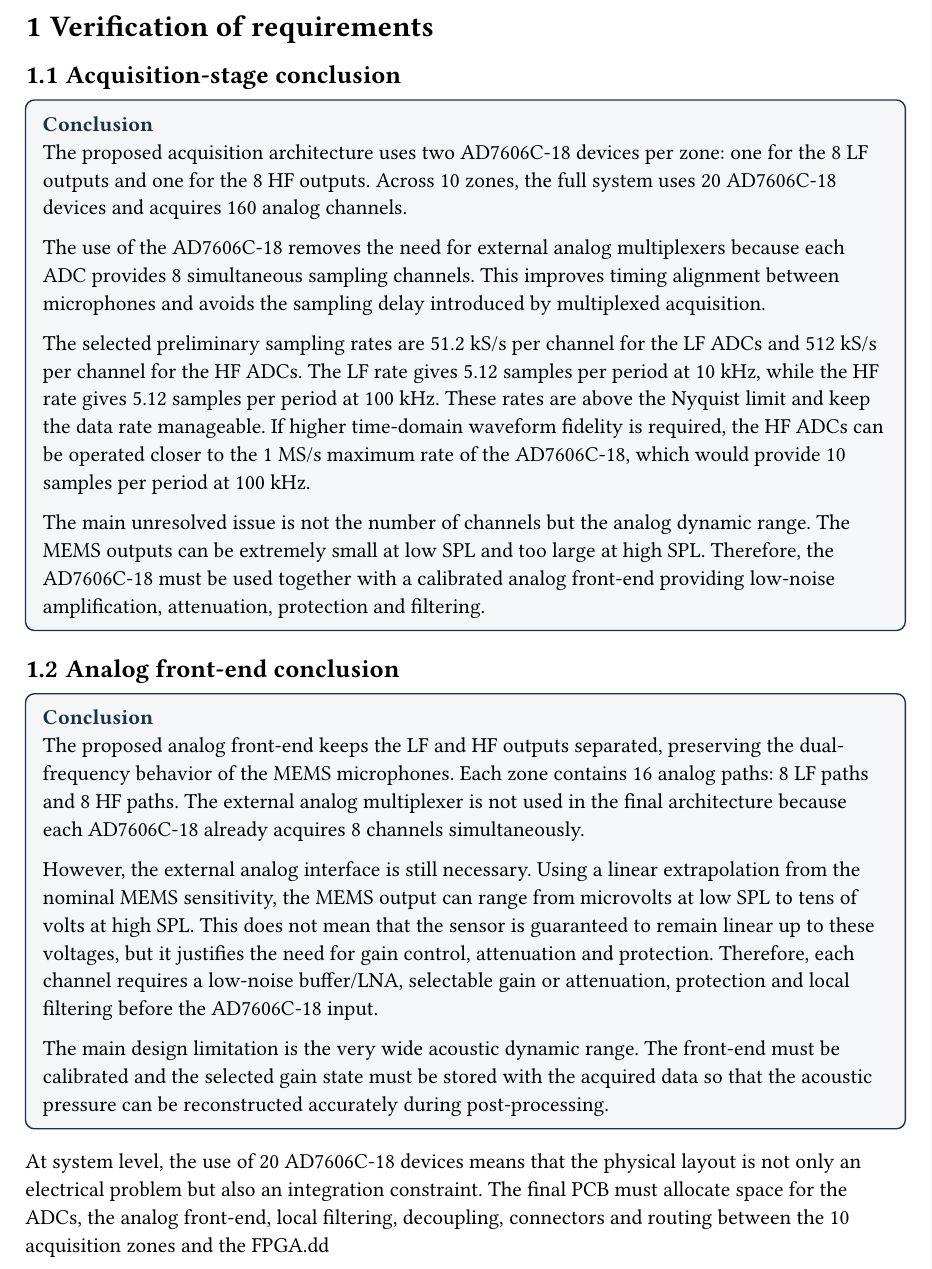
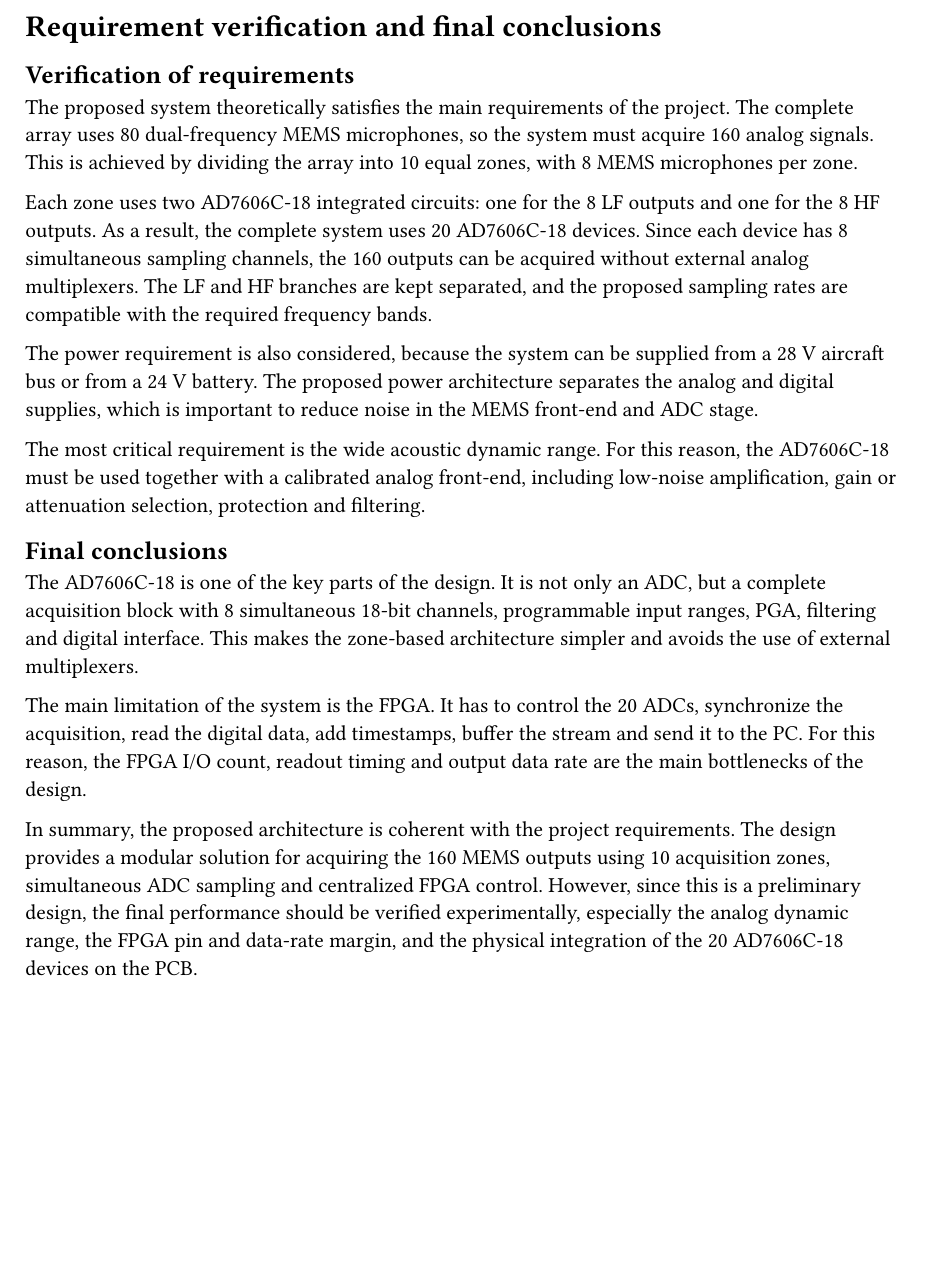
Before and after one commit to holaines/OPTO, a Typst document (challenge/report/chap/9_verification.typ): part of the page, cut at the place of the change, the shorter picture padded with empty space. Compiled offline with Typst 0.15.

Commit message:
requirement verification and conclusions chapter

```diff
--- a/challenge/report/chap/9_verification.typ
+++ b/challenge/report/chap/9_verification.typ
@@ -12,0 +1 @@
+= Requirement verification and final conclusions
@@ -13 +3,2 @@
 
+The proposed system theoretically satisfies the main requirements of the project. The complete array uses 80 dual-frequency MEMS microphones, so the system must acquire 160 analog signals. This is achieved by dividing the array into 10 equal zones, with 8 MEMS microphones per zone.
@@ -25 +5,2 @@
 
+Each zone uses two AD7606C-18 integrated circuits: one for the 8 LF outputs and one for the 8 HF outputs. As a result, the complete system uses 20 AD7606C-18 devices. Since each device has 8 simultaneous sampling channels, the 160 outputs can be acquired without external analog multiplexers. The LF and HF branches are kept separated, and the proposed sampling rates are compatible with the required frequency bands.
@@ -45,18 +8,10 @@
-  #body
-]
+The power requirement is also considered, because the system can be supplied from a 28 V aircraft bus or from a 24 V battery. The proposed power architecture separates the analog and digital supplies, which is important to reduce noise in the MEMS front-end and ADC stage.
 
-#set heading(numbering: "1.1")
-= Verification of requirements
+The most critical requirement is the wide acoustic dynamic range. For this reason, the AD7606C-18 must be used together with a calibrated analog front-end, including low-noise amplification, gain or attenuation selection, protection and filtering.
 
-== Acquisition-stage conclusion
+== Final conclusions
 
-#note-box(
-  [Conclusion],
-  [
-    The proposed acquisition architecture uses two AD7606C-18 devices per zone: one for the 8 LF outputs and one for the 8 HF outputs. Across 10 zones, the full system uses 20 AD7606C-18 devices and acquires 160 analog channels.
+The AD7606C-18 is one of the key parts of the design. It is not only an ADC, but a complete acquisition block with 8 simultaneous 18-bit channels, programmable input ranges, PGA, filtering and digital interface. This makes the zone-based architecture simpler and avoids the use of external multiplexers.
 
-    The use of the AD7606C-18 removes the need for external analog multiplexers because each ADC provides 8 simultaneous sampling channels. This improves timing alignment between microphones and avoids the sampling delay introduced by multiplexed acquisition.
+The main limitation of the system is the FPGA. It has to control the 20 ADCs, synchronize the acquisition, read the digital data, add timestamps, buffer the stream and send it to the PC. For this reason, the FPGA I/O count, readout timing and output data rate are the main bottlenecks of the design.
 
-    The selected preliminary sampling rates are 51.2 kS/s per channel for the LF ADCs and 512 kS/s per channel for the HF ADCs. The LF rate gives 5.12 samples per period at 10 kHz, while the HF rate gives 5.12 samples per period at 100 kHz. These rates are above the Nyquist limit and keep the data rate manageable. If higher time-domain waveform fidelity is required, the HF ADCs can be operated closer to the 1 MS/s maximum rate of the AD7606C-18, which would provide 10 samples per period at 100 kHz.
-
-    The main unresolved issue is not the number of channels but the analog dynamic range. The MEMS outputs can be extremely small at low SPL and too large at high SPL. Therefore, the AD7606C-18 must be used together with a calibrated analog front-end providing low-noise amplification, attenuation, protection and filtering.
@@ -70,16 +18 @@
-#note-box(
-  [Conclusion],
-  [
-    The proposed analog front-end keeps the LF and HF outputs separated, preserving the dual-frequency behavior of the MEMS microphones. Each zone contains 16 analog paths: 8 LF paths and 8 HF paths. The external analog multiplexer is not used in the final architecture because each AD7606C-18 already acquires 8 channels simultaneously.
-
-    However, the external analog interface is still necessary. Using a linear extrapolation from the nominal MEMS sensitivity, the MEMS output can range from microvolts at low SPL to tens of volts at high SPL. This does not mean that the sensor is guaranteed to remain linear up to these voltages, but it justifies the need for gain control, attenuation and protection. Therefore, each channel requires a low-noise buffer/LNA, selectable gain or attenuation, protection and local filtering before the AD7606C-18 input.
-
-    The main design limitation is the very wide acoustic dynamic range. The front-end must be calibrated and the selected gain state must be stored with the acquired data so that the acoustic pressure can be reconstructed accurately during post-processing.
-  ],
-  color: navy,
-  fill-color: light-grey,
-
-
-)
-
-At system level, the use of 20 AD7606C-18 devices means that the physical layout is not only an electrical problem but also an integration constraint. The final PCB must allocate space for the ADCs, the analog front-end, local filtering, decoupling, connectors and routing between the 10 acquisition zones and the FPGA.dd
+In summary, the proposed architecture is coherent with the project requirements. The design provides a modular solution for acquiring the 160 MEMS outputs using 10 acquisition zones, simultaneous ADC sampling and centralized FPGA control. However, since this is a preliminary design, the final performance should be verified experimentally, especially the analog dynamic range, the FPGA pin and data-rate margin, and the physical integration of the 20 AD7606C-18 devices on the PCB.
```
Also changed, not shown: challenge/report/chap/9_verification.typ (49 more changed lines).
